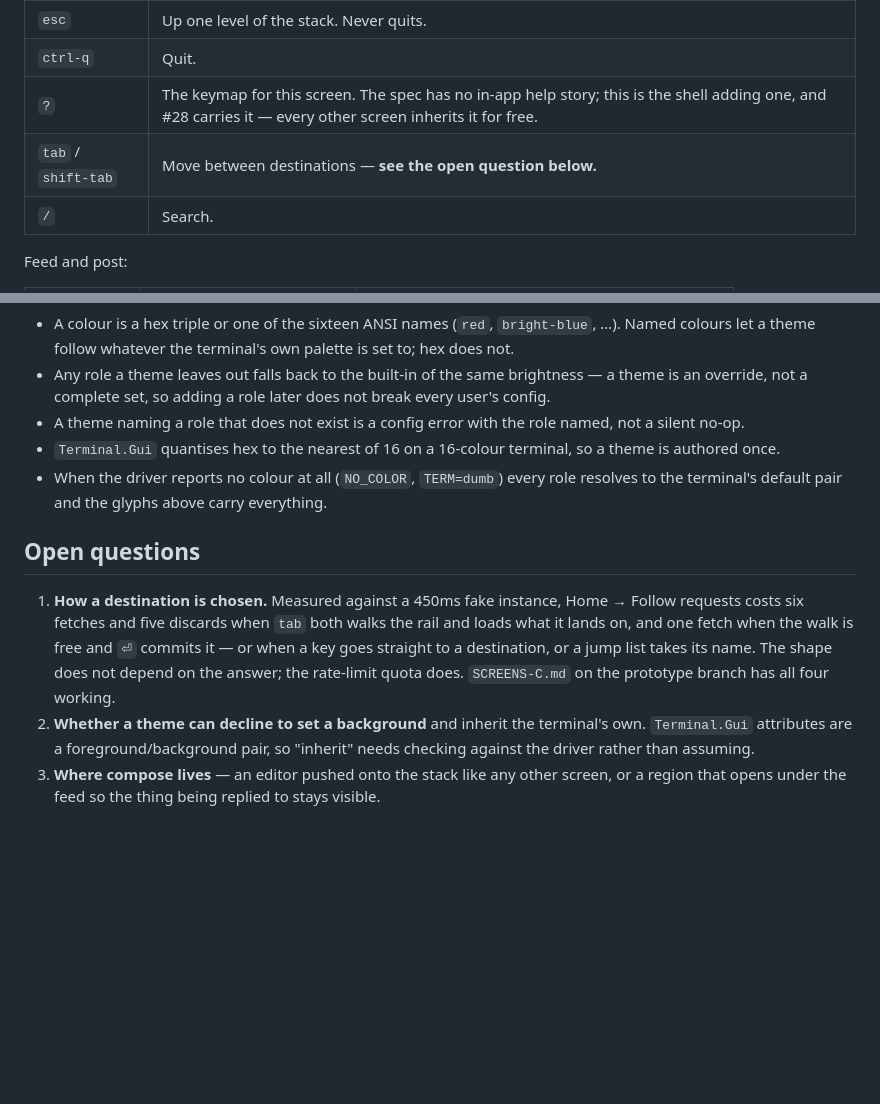
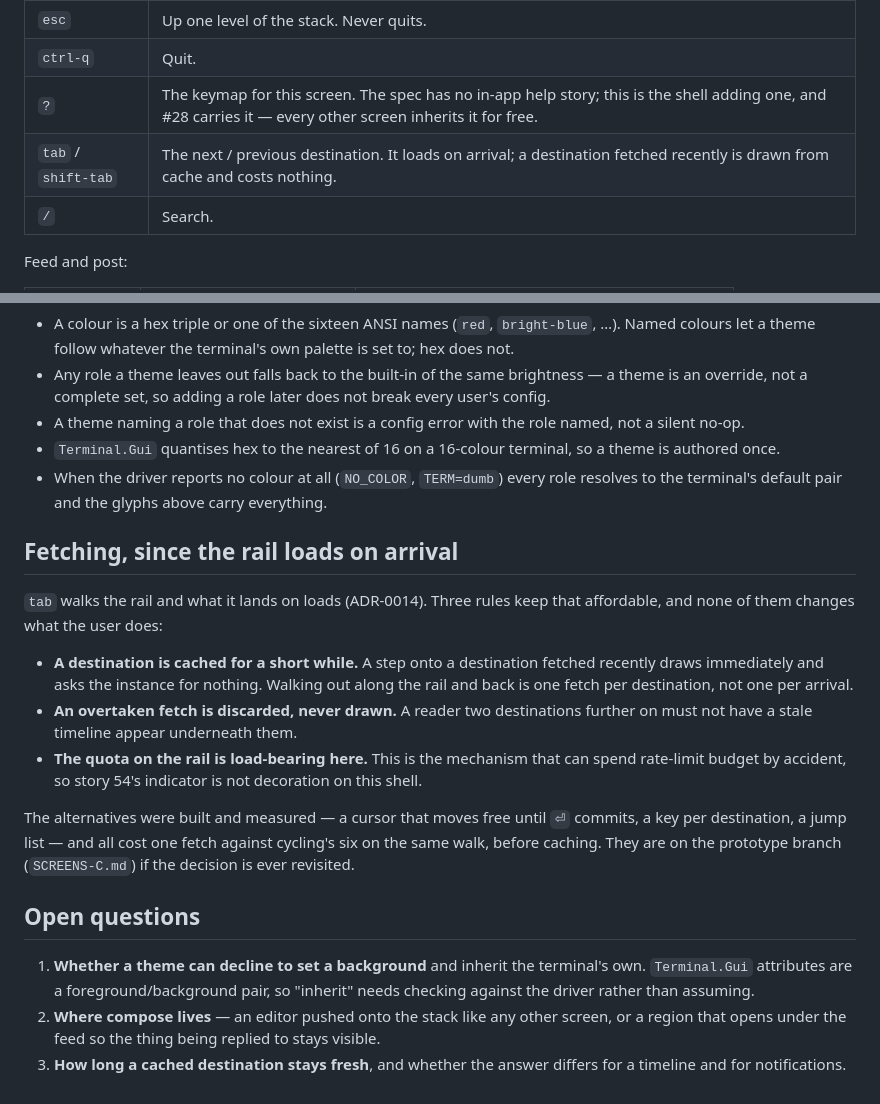
Before and after one commit to jrmitch120/wooly, a Markdown page: docs/tui-shell.md, 2 parts joined by grey strips. GitHub-like rendering; blank space fills up the shorter version.

```diff
--- a/docs/tui-shell.md
+++ b/docs/tui-shell.md
@@ -62,7 +62,7 @@ workable only because the status row always shows the current screen's keys. Wha
 | `esc` | Up one level of the stack. Never quits. |
 | `ctrl-q` | Quit. |
 | `?` | The keymap for this screen. The spec has no in-app help story; this is the shell adding one, and #28 carries it — every other screen inherits it for free. |
-| `tab` / `shift-tab` | Move between destinations — **see the open question below.** |
+| `tab` / `shift-tab` | The next / previous destination. It loads on arrival; a destination fetched recently is drawn from cache and costs nothing. |
 | `/` | Search. |
 
 Feed and post:
@@ -159,13 +159,26 @@ Rules:
 - When the driver reports no colour at all (`NO_COLOR`, `TERM=dumb`) every role resolves to the terminal's default pair
   and the glyphs above carry everything.
 
+## Fetching, since the rail loads on arrival
+
+`tab` walks the rail and what it lands on loads (ADR-0014). Three rules keep that affordable, and none of them changes
+what the user does:
+
+- **A destination is cached for a short while.** A step onto a destination fetched recently draws immediately and asks
+  the instance for nothing. Walking out along the rail and back is one fetch per destination, not one per arrival.
+- **An overtaken fetch is discarded, never drawn.** A reader two destinations further on must not have a stale timeline
+  appear underneath them.
+- **The quota on the rail is load-bearing here.** This is the mechanism that can spend rate-limit budget by accident,
+  so story 54's indicator is not decoration on this shell.
+
+The alternatives were built and measured — a cursor that moves free until `⏎` commits, a key per destination, a jump
+list — and all cost one fetch against cycling's six on the same walk, before caching. They are on the prototype branch
+(`SCREENS-C.md`) if the decision is ever revisited.
+
 ## Open questions
 
-1. **How a destination is chosen.** Measured against a 450ms fake instance, Home → Follow requests costs six fetches and
-   five discards when `tab` both walks the rail and loads what it lands on, and one fetch when the walk is free and
-   `⏎` commits it — or when a key goes straight to a destination, or a jump list takes its name. The shape does not
-   depend on the answer; the rate-limit quota does. `SCREENS-C.md` on the prototype branch has all four working.
-2. **Whether a theme can decline to set a background** and inherit the terminal's own. `Terminal.Gui` attributes are a
+1. **Whether a theme can decline to set a background** and inherit the terminal's own. `Terminal.Gui` attributes are a
    foreground/background pair, so "inherit" needs checking against the driver rather than assuming.
-3. **Where compose lives** — an editor pushed onto the stack like any other screen, or a region that opens under the
+2. **Where compose lives** — an editor pushed onto the stack like any other screen, or a region that opens under the
    feed so the thing being replied to stays visible.
+3. **How long a cached destination stays fresh**, and whether the answer differs for a timeline and for notifications.
```
Also changed, not shown: docs/adr/0014-the-tui-shell-a-rail-that-stays-a-stack-you-walk-back-out-of-and-colour-nothing-hard-codes.md (+19 -9 lines).
